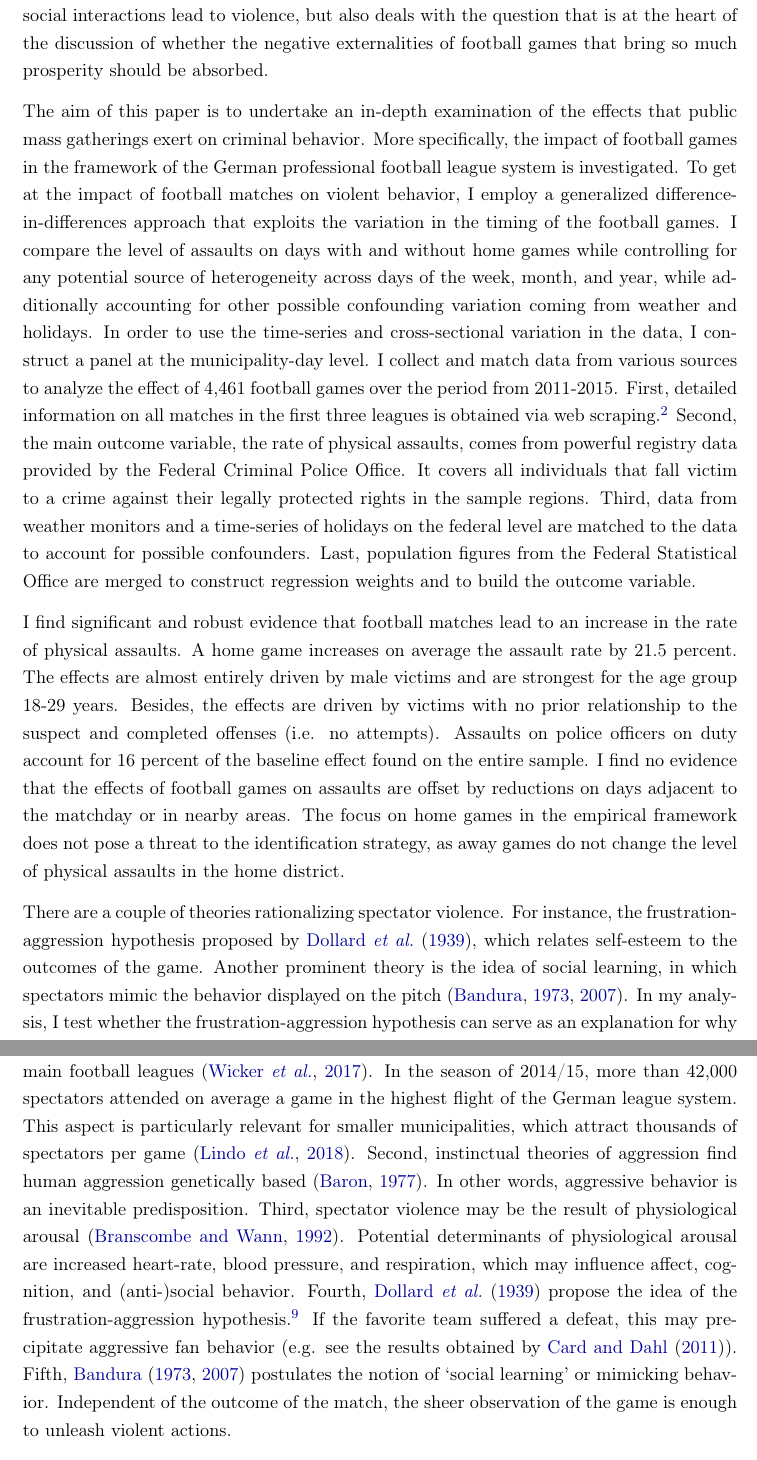
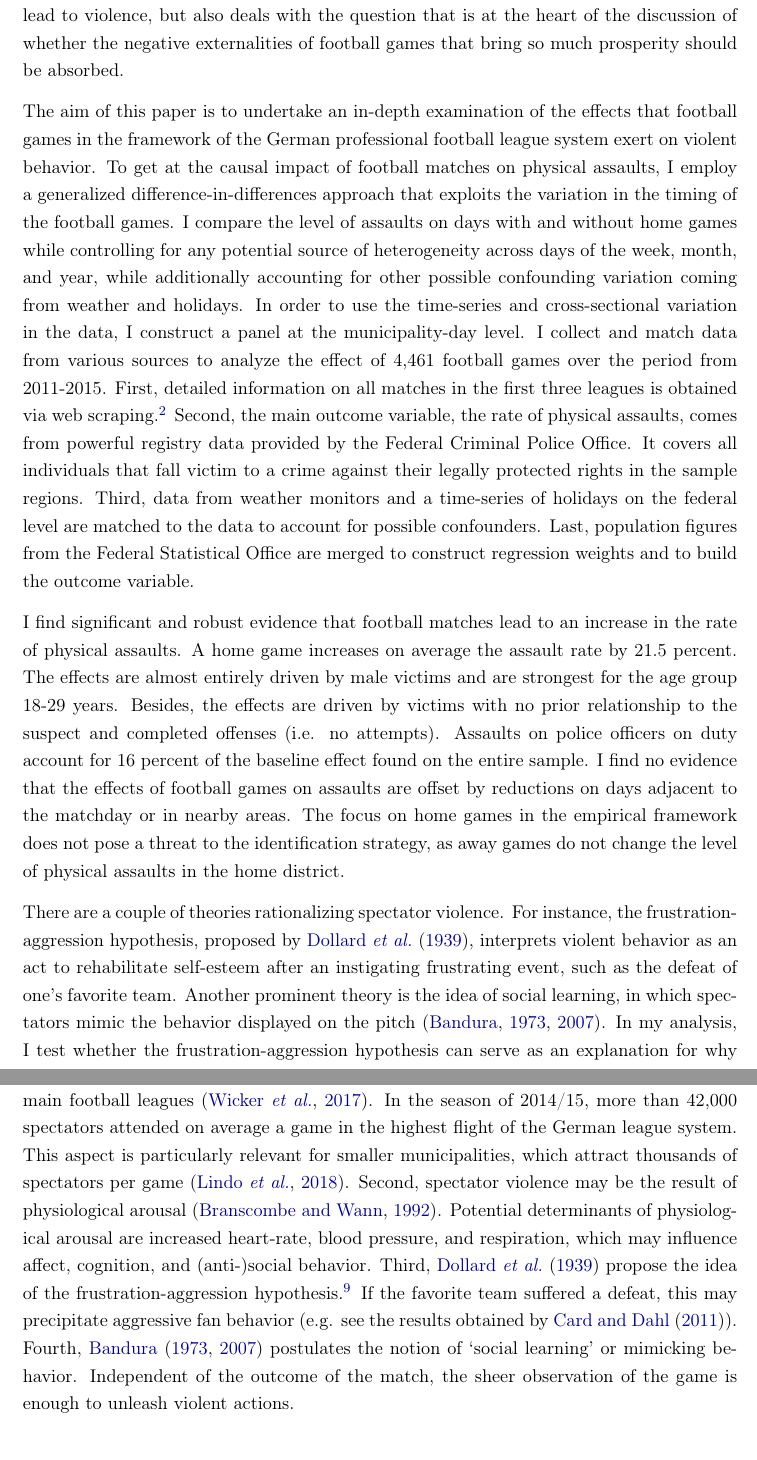
Before and after one commit to MarcFabel/soccer-external-effects, a LaTeX thesis (TeX/paper/soc_ext_paper_main.tex, which reads TeX/paper/parts/soc_ext_body.tex): two parts of pages 2 and 6 of 43, joined at a grey line, cut so that both start at the same text. Compiled offline with pdfLaTeX.

Commit message:
1) remove term public mass gatherings 2) more info on FAH in intro

```diff
--- a/TeX/paper/parts/soc_ext_body.tex
+++ b/TeX/paper/parts/soc_ext_body.tex
@@ -1,12 +1,12 @@
 
 % introductory paragraph
-\lettrine[lines=2,nindent=0pt]{\color{darkgray}\textbf{F}}{ootball} has grown into a respected industry as reflected by high attendance rates and considerable revenues.\footnote{Except where otherwise noted, football refers to the sport also known as soccer.} For instance, the `Bundesliga', the German top league, is a major reason for public mass gatherings and had with 42,700 spectators the highest average attendance per match across all European leagues in the season 2017/18. Also economically speaking, football is synonymous with big business as the `Bundesliga' ranges on second place in Europe with generated revenues of 3.17 billion euros \citep{deloitte2019report}. While being so attractive, the matches of the football industry generate external effects in many dimensions. On the positive side, there are higher expenditures for consumption and ultimately increased local tax revenues. On the negative side, the games induce air and noise pollution, together with a higher frequency of accidents, among others. Violent fan behavior is a particularly pervasive aspect in this context and affects individuals' health, the penal system, and the police. In the season 2017/18, the State and Federal Police accumulated over 2.11 million man-hours to guarantee the spectators' safety surrounding German professional football matches \citep{zis17_18}. There has been a widely noticed legal dispute between the Federal State of Bremen and the German Football League (DFL) about the reimbursement of costs for high-risk games, in which the \cite{fac_2019} declared the charges imposed by Bremen as legitimate. This study does not only focus on mass gatherings, football matches, where social interactions lead to violence, but also deals with the question that is at the heart of the discussion of whether the negative externalities of football games that bring so much prosperity should be absorbed.
+\lettrine[lines=2,nindent=0pt]{\color{darkgray}\textbf{F}}{ootball} has grown into a respected industry as reflected by high attendance rates and considerable revenues.\footnote{Except where otherwise noted, football refers to the sport also known as soccer.} For instance, the `Bundesliga', the German top league, is a major reason for public mass gatherings and had with 42,700 spectators the highest average attendance per match across all European leagues in the season 2017/18. Also economically speaking, football is synonymous with big business as the `Bundesliga' ranges on second place in Europe with generated revenues of 3.17 billion euros \citep{deloitte2019report}. While being so attractive, the matches of the football industry generate external effects in many dimensions. On the positive side, there are higher expenditures for consumption and ultimately increased local tax revenues. On the negative side, the games induce air and noise pollution, together with a higher frequency of accidents, among others. Violent fan behavior is a particularly pervasive aspect in this context and affects individuals' health, the penal system, and the police. In the season 2017/18, the State and Federal Police accumulated over 2.11 million man-hours to guarantee the spectators' safety surrounding German professional football matches \citep{zis17_18}. There has been a widely noticed legal dispute between the Federal State of Bremen and the German Football League (DFL) about the reimbursement of costs for high-risk games, in which the \cite{fac_2019} declared the charges imposed by Bremen as legitimate. This study does not only focus on football matches, where social interactions lead to violence, but also deals with the question that is at the heart of the discussion of whether the negative externalities of football games that bring so much prosperity should be absorbed.
 
 
 
 
 % STRATEGY & DATA
-The aim of this paper is to undertake an in-depth examination of the effects that public mass gatherings exert on criminal behavior. More specifically, the impact of football games in the framework of the German professional football league system is investigated. To get at the impact of football matches on violent behavior, I employ a generalized difference-in-differences approach that exploits the variation in the timing of the football games. I compare the level of assaults on days with and without home games while controlling for any potential source of heterogeneity across days of the week, month, and year, while additionally accounting for other possible confounding variation coming from weather and holidays. In order to use the time-series and cross-sectional variation in the data, I construct a panel at the municipality-day level. I collect and match data from various sources to analyze the effect of 4,461 football games over the period from 2011-2015. First, detailed information on all matches in the first three leagues is obtained via web scraping.\footnote{This includes, but is by far not limited to the time and location of games.} Second, the main outcome variable, the rate of physical assaults, comes from powerful registry data provided by the Federal Criminal Police Office. It covers all individuals that fall victim to a crime against their legally protected rights in the sample regions. Third, data from weather monitors and a time-series of holidays on the federal level are matched to the data to account for possible confounders. Last, population figures from the Federal Statistical Office are merged to construct regression weights and to build the outcome variable.
+The aim of this paper is to undertake an in-depth examination of the effects that football games in the framework of the German professional football league system exert on violent behavior. To get at the causal impact of football matches on physical assaults, I employ a generalized difference-in-differences approach that exploits the variation in the timing of the football games. I compare the level of assaults on days with and without home games while controlling for any potential source of heterogeneity across days of the week, month, and year, while additionally accounting for other possible confounding variation coming from weather and holidays. In order to use the time-series and cross-sectional variation in the data, I construct a panel at the municipality-day level. I collect and match data from various sources to analyze the effect of 4,461 football games over the period from 2011-2015. First, detailed information on all matches in the first three leagues is obtained via web scraping.\footnote{This includes, but is by far not limited to the time and location of games.} Second, the main outcome variable, the rate of physical assaults, comes from powerful registry data provided by the Federal Criminal Police Office. It covers all individuals that fall victim to a crime against their legally protected rights in the sample regions. Third, data from weather monitors and a time-series of holidays on the federal level are matched to the data to account for possible confounders. Last, population figures from the Federal Statistical Office are merged to construct regression weights and to build the outcome variable.
 
 
 
@@ -16,7 +16,7 @@ I find significant and robust evidence that football matches lead to an increase
 
 
 % channels
-There are a couple of theories rationalizing spectator violence. For instance, the frustration-aggression hypothesis proposed by \cite{dollard1939frustration}, which relates self-esteem to the outcomes of the game. Another prominent theory is the idea of social learning, in which spectators mimic the behavior displayed on the pitch \citep{bandura1973aggression, bandura2007social}. In my analysis, I test whether the frustration-aggression hypothesis can serve as an explanation for why there are more physical assaults. To do so, I use emotional cues from either emotionally unsettling events during the game or when game outcomes do not align with pregame expectations. In both cases, there is no evidence that would support the frustration-aggression hypothesis. In the second step, I consider game and team prominence as potential channels. I find a three times higher impact on the rate of physical assaults during high-rivalry matches. This higher effect can be associated with mutual dislike of opposing fan groups or by the social learning theory as high-rivalry matches exhibit increased game intensity on the pitch. Furthermore, I find larger effects for the highest tier of the league system, which attracts the most people. Ultimately, I cannot pinpoint the one channel at play, but there is evidence that spectators mimic players' behavior, they select into specific matches, and eventually a mechanic agglomeration effect.
+There are a couple of theories rationalizing spectator violence. For instance, the frustration-aggression hypothesis, proposed by \cite{dollard1939frustration}, interprets violent behavior as an act to rehabilitate self-esteem after an instigating frustrating event, such as the defeat of one's favorite team. Another prominent theory is the idea of social learning, in which spectators mimic the behavior displayed on the pitch \citep{bandura1973aggression, bandura2007social}. In my analysis, I test whether the frustration-aggression hypothesis can serve as an explanation for why there are more physical assaults. To do so, I use emotional cues from either emotionally unsettling events during the game or when game outcomes do not align with pregame expectations. In both cases, there is no evidence that would support the frustration-aggression hypothesis. In the second step, I consider game and team prominence as potential channels. I find a three times higher impact on the rate of physical assaults during high-rivalry matches. This higher effect can be associated with mutual dislike of opposing fan groups or by the social learning theory as high-rivalry matches exhibit increased game intensity on the pitch. Furthermore, I find larger effects for the highest tier of the league system, which attracts the most people. Ultimately, I cannot pinpoint the one channel at play, but there is evidence that spectators mimic players' behavior, they select into specific matches, and eventually a mechanic agglomeration effect.
 
 
 
@@ -70,7 +70,8 @@ Spectator violence has a long tradition in the environment of professional footb
 
 
 % THEORIES OF SPECTATOR VIOLENCE
-There are a couple of theories rationalizing spectator violence.\footnote{Theoretically, there could also be a decreasing assault rate due to football games. This may happen if individuals with a higher propensity to act violently attend the matches. \cite{dahl2009movie} find a similar effect for violent movies and name this a `self-incapacitation effect'. Yet, as only hourly data can reveal the effect and the analysis draws on daily data, I focus on theories of why the rate of violence is increasing due to football games.} First, the higher number of assaults could be a mere mechanic effect arising from increased social contacts and a change in how the interactions take place \citep{montolio2019measuring}. For instance, the `Bundesliga' has the highest average attendance per match across all European main football leagues \citep{wicker2017effect}. In the season of 2014/15, more than 42,000 spectators attended on average a game in the highest flight of the German league system. This aspect is particularly relevant for smaller municipalities, which attract thousands of spectators per game \citep{lindo2018college}. Second, instinctual theories of aggression find human aggression genetically based \citep{baron1977human}. In other words, aggressive behavior is an inevitable predisposition. Third, spectator violence may be the result of physiological arousal \citep{branscombe1992role}. Potential determinants of physiological arousal are increased heart-rate, blood pressure, and respiration, which may influence affect, cognition, and (anti-)social behavior. Fourth, \cite{dollard1939frustration} propose the idea of the frustration-aggression hypothesis.\footnote{\cite{berkowitz1989frustration} presents a good overview of the frustration-aggression hypothesis.} If the favorite team suffered a defeat, this may precipitate aggressive fan behavior (e.g. see the results obtained by \cite{card2011family}). Fifth, \cite{bandura1973aggression, bandura2007social} postulates the notion of `social learning' or mimicking behavior. Independent of the outcome of the match, the sheer observation of the game is enough to unleash violent actions.
+There are a couple of theories rationalizing spectator violence.\footnote{Theoretically, there could also be a decreasing assault rate due to football games. This may happen if individuals with a higher propensity to act violently attend the matches. \cite{dahl2009movie} find a similar effect for violent movies and name this a `self-incapacitation effect'. Yet, as only hourly data can reveal the effect and the analysis draws on daily data, I focus on theories of why the rate of violence is increasing due to football games.} First, the higher number of assaults could be a mere mechanic effect arising from increased social contacts and a change in how the interactions take place \citep{montolio2019measuring}. For instance, the `Bundesliga' has the highest average attendance per match across all European main football leagues \citep{wicker2017effect}. In the season of 2014/15, more than 42,000 spectators attended on average a game in the highest flight of the German league system. This aspect is particularly relevant for smaller municipalities, which attract thousands of spectators per game \citep{lindo2018college}. Second, spectator violence may be the result of physiological arousal \citep{branscombe1992role}. Potential determinants of physiological arousal are increased heart-rate, blood pressure, and respiration, which may influence affect, cognition, and (anti-)social behavior. Third, \cite{dollard1939frustration} propose the idea of the frustration-aggression hypothesis.\footnote{\cite{berkowitz1989frustration} presents a good overview of the frustration-aggression hypothesis.} If the favorite team suffered a defeat, this may precipitate aggressive fan behavior (e.g. see the results obtained by \cite{card2011family}). Fourth, \cite{bandura1973aggression, bandura2007social} postulates the notion of `social learning' or mimicking behavior. Independent of the outcome of the match, the sheer observation of the game is enough to unleash violent actions.
+%Second, instinctual theories of aggression find human aggression genetically based \citep{baron1977human}. In other words, aggressive behavior is an inevitable predisposition.
 
 
 
```
Also changed, not shown: TeX/paper/parts/soc_ext_body.tex (4 more changed lines).
